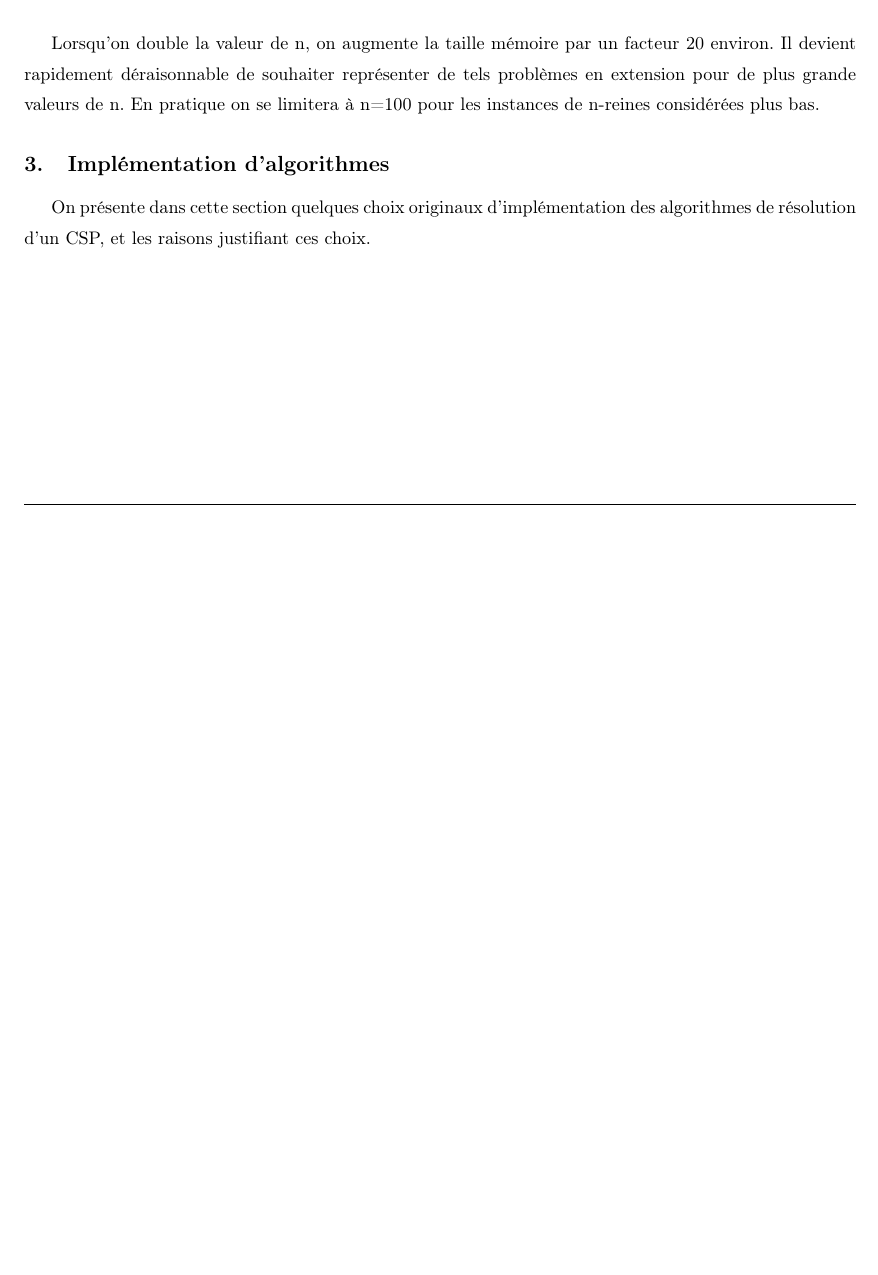
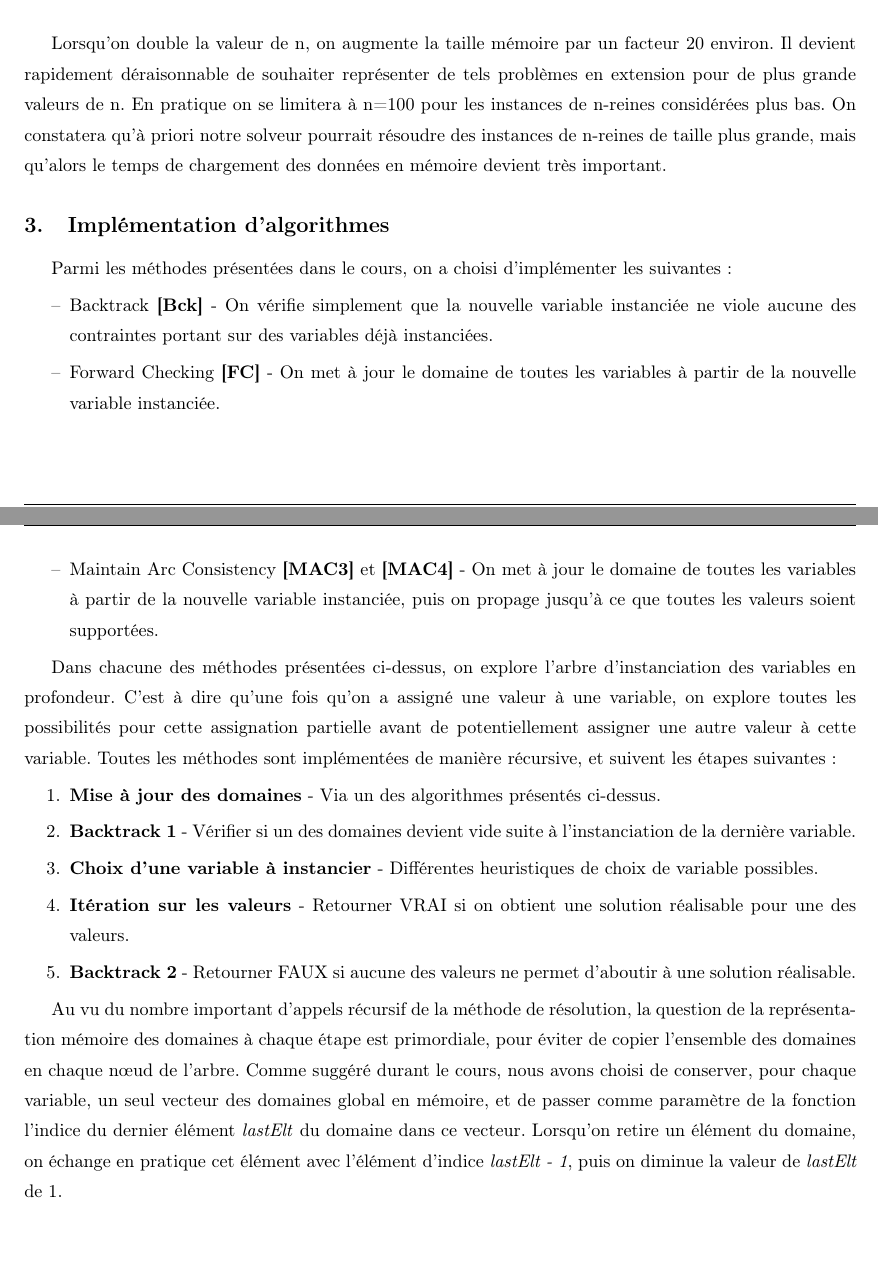
Before and after one commit to NoemieCERRINA/PPC, a LaTeX document (Rapport/Rapport.tex): part of page 3 of 4 before the commit and two parts of pages 3 and 4 of 5 after it, the two joined at a grey line, cut so that both start at the same text, the shorter picture padded with empty space. Compiled offline with LaTeX, dvips and Ghostscript.

Commit message:
Filled up - Implém des algos

```diff
--- a/Rapport/Rapport.tex
+++ b/Rapport/Rapport.tex
@@ -73,13 +73,27 @@ C'est une description en extension des contraintes binaires de notre CSP, dans l
 	100  & 377.2 \\
 \end{longtable}
 
-Lorsqu'on double la valeur de n, on augmente la taille mémoire par un facteur 20 environ. Il devient rapidement déraisonnable de souhaiter représenter de tels problèmes en extension pour de plus grande valeurs de n. En pratique on se limitera à n=100 pour les instances de n-reines considérées plus bas.
-
+Lorsqu'on double la valeur de n, on augmente la taille mémoire par un facteur 20 environ. Il devient rapidement déraisonnable de souhaiter représenter de tels problèmes en extension pour de plus grande valeurs de n. En pratique on se limitera à n=100 pour les instances de n-reines considérées plus bas. On constatera qu'à priori notre solveur pourrait résoudre des instances de n-reines de taille plus grande, mais qu'alors le temps de chargement des données en mémoire devient très important.
 
 \subsection{Implémentation d'algorithmes}
 
-%TODO%
-On présente dans cette section quelques choix originaux d'implémentation des algorithmes de résolution d'un CSP, et les raisons justifiant ces choix.
+Parmi les méthodes présentées dans le cours, on a choisi d'implémenter les suivantes :
+\begin{itemize}
+	\item Backtrack \textbf{[Bck]} - On vérifie simplement que la nouvelle variable instanciée ne viole aucune des contraintes portant sur des variables déjà instanciées.
+	\item Forward Checking \textbf{[FC]} - On met à jour le domaine de toutes les variables à partir de la nouvelle variable instanciée.
+	\item Maintain Arc Consistency \textbf{[MAC3]} et \textbf{[MAC4]} - On met à jour le domaine de toutes les variables à partir de la nouvelle variable instanciée, puis on propage jusqu'à ce que toutes les valeurs soient supportées.
+\end{itemize}
+
+Dans chacune des méthodes présentées ci-dessus, on explore l'arbre d'instanciation des variables en profondeur. C'est à dire qu'une fois qu'on a assigné une valeur à une variable, on explore toutes les possibilités pour cette assignation partielle avant de potentiellement assigner une autre valeur à cette variable. Toutes les méthodes sont implémentées de manière récursive, et suivent les étapes suivantes :
+\begin{enumerate}
+	\item \textbf{Mise à jour des domaines} - Via un des algorithmes présentés ci-dessus.
+	\item \textbf{Backtrack 1} - Vérifier si un des domaines devient vide suite à l'instanciation de la dernière variable.
+	\item \textbf{Choix d'une variable à instancier} - Différentes heuristiques de choix de variable possibles.
+	\item \textbf{Itération sur les valeurs} - Retourner VRAI si on obtient une solution réalisable pour une des valeurs.
+	\item \textbf{Backtrack 2} - Retourner FAUX si aucune des valeurs ne permet d'aboutir à une solution réalisable.
+\end{enumerate}
+
+Au vu du nombre important d'appels récursif de la méthode de résolution, la question de la représentation mémoire des domaines à chaque étape est primordiale, pour éviter de copier l'ensemble des domaines en chaque nœud de l'arbre. Comme suggéré durant le cours, nous avons choisi de conserver, pour chaque variable, un seul vecteur des domaines global en mémoire, et de passer comme paramètre de la fonction l'indice du dernier élément \textit{lastElt} du domaine dans ce vecteur. Lorsqu'on retire un élément du domaine, on échange en pratique cet élément avec l'élément d'indice \textit{lastElt - 1}, puis on diminue la valeur de \textit{lastElt} de 1.
 
 \clearpage
 
```
